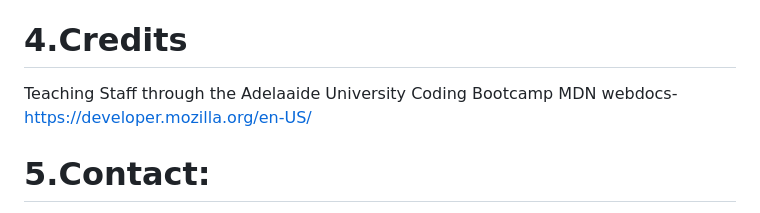
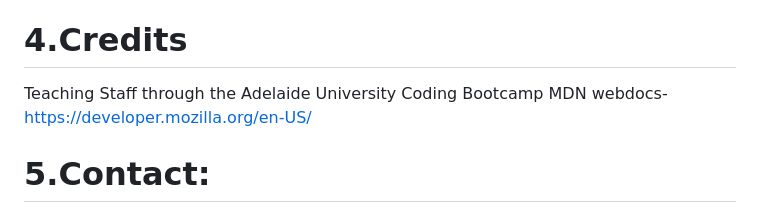
Before and after one commit to Mr-Mbambrick/Horiseon-Search-Engine-Optimizations-Webpage--Edits-Updates, a Markdown page: README.md, the part around the change. Drawn GitHub-style.

```diff
--- a/README.md
+++ b/README.md
@@ -72,7 +72,7 @@ https://user-images.githubusercontent.com/126029213/226604634-d26c1655-14d0-4842
 
 
  # 4.Credits #
-Teaching Staff through the Adelaaide University Coding Bootcamp
+Teaching Staff through the Adelaide University Coding Bootcamp
 MDN webdocs-https://developer.mozilla.org/en-US/
 
 # 5.Contact: #
```
